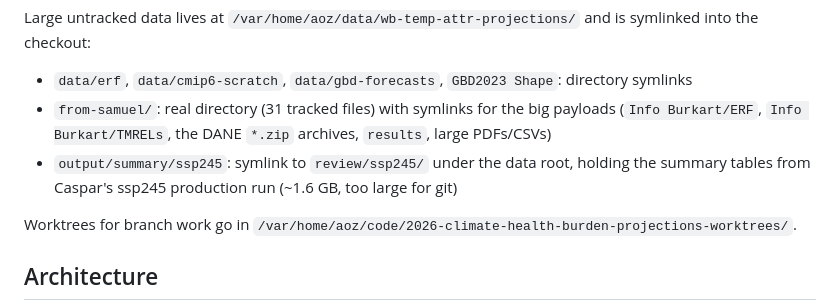
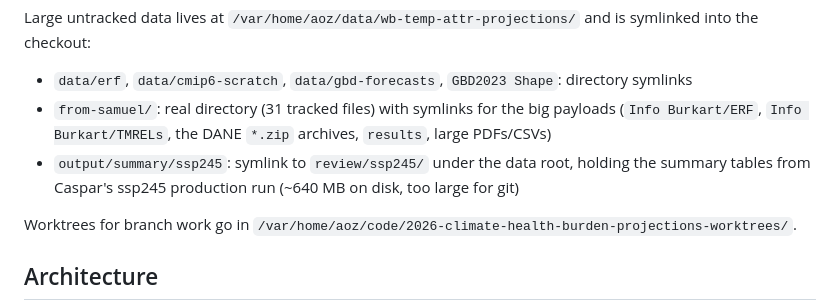
Before and after one commit to aaron-oz/2026-climate-health-burden-projections, a Markdown page: CLAUDE.md, the part around the change. GitHub-like rendering.

Commit message:
Correct review-CSV size in CLAUDE.md: ~640 MB measured, not ~1.6 GB
Co-Authored-By: Claude Fable 5 <noreply@anthropic.com>

```diff
--- a/CLAUDE.md
+++ b/CLAUDE.md
@@ -16,7 +16,7 @@ Large untracked data lives at `/var/home/aoz/data/wb-temp-attr-projections/` and
 
 - `data/erf`, `data/cmip6-scratch`, `data/gbd-forecasts`, `GBD2023 Shape`: directory symlinks
 - `from-samuel/`: real directory (31 tracked files) with symlinks for the big payloads (`Info Burkart/ERF`, `Info Burkart/TMRELs`, the DANE `*.zip` archives, `results`, large PDFs/CSVs)
-- `output/summary/ssp245`: symlink to `review/ssp245/` under the data root, holding the summary tables from Caspar's ssp245 production run (~1.6 GB, too large for git)
+- `output/summary/ssp245`: symlink to `review/ssp245/` under the data root, holding the summary tables from Caspar's ssp245 production run (~640 MB on disk, too large for git)
 
 Worktrees for branch work go in `/var/home/aoz/code/2026-climate-health-burden-projections-worktrees/`.
 
```
